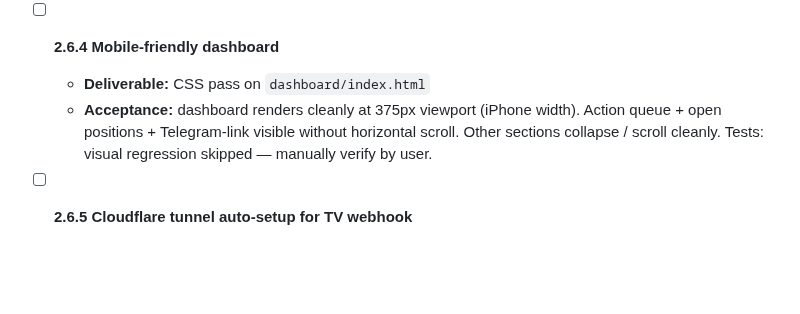
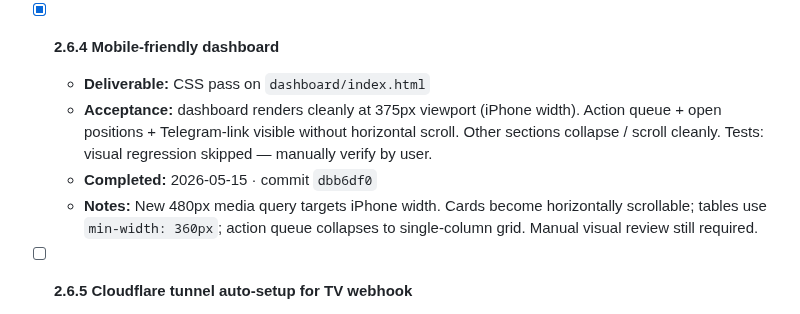
Before and after one commit to ProbablyMaybeNo/Profit-Generation, a Markdown page: docs/PHASE2_PLAN.md, the part around the change. Drawn GitHub-style; blank space fills up the shorter version.

Commit message:
chore: tick milestone 2.6.4 (mobile-friendly dashboard)

```diff
--- a/docs/PHASE2_PLAN.md
+++ b/docs/PHASE2_PLAN.md
@@ -185,9 +185,11 @@ the box.
   - **Completed:** 2026-05-15 · commit `879283f`
   - **Notes:** Disagreement = ≥ 2 sources fired AND their signal_type sets differ. Absence-of-fire is NOT a disagreement on its own (can't distinguish "didn't fire" from "didn't observe" from the signals table). Posts via `notion_writer.post_pattern` with `pattern_type="cross-validation"`.
 
-- [ ] **2.6.4 Mobile-friendly dashboard**
+- [x] **2.6.4 Mobile-friendly dashboard**
   - **Deliverable:** CSS pass on `dashboard/index.html`
   - **Acceptance:** dashboard renders cleanly at 375px viewport (iPhone width). Action queue + open positions + Telegram-link visible without horizontal scroll. Other sections collapse / scroll cleanly. Tests: visual regression skipped — manually verify by user.
+  - **Completed:** 2026-05-15 · commit `dbb6df0`
+  - **Notes:** New 480px media query targets iPhone width. Cards become horizontally scrollable; tables use `min-width: 360px`; action queue collapses to single-column grid. Manual visual review still required.
 
 - [ ] **2.6.5 Cloudflare tunnel auto-setup for TV webhook**
   - **Deliverable:** `schedulers/start_tv_tunnel.bat` + dashboard surface for tunnel URL
```
